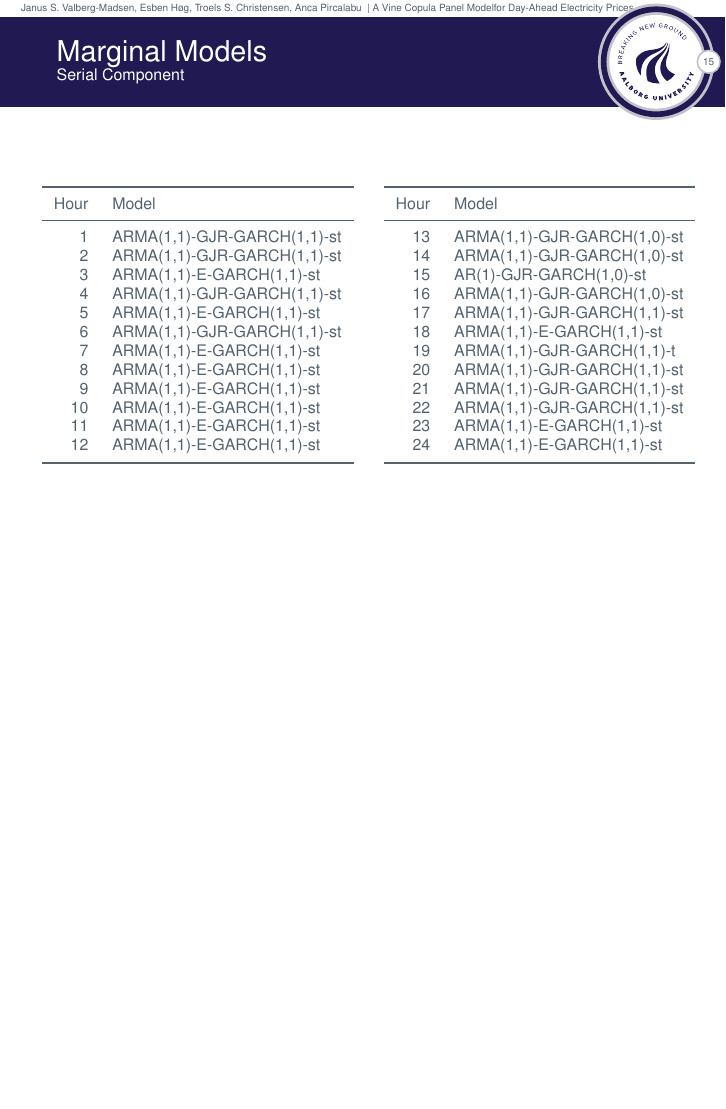
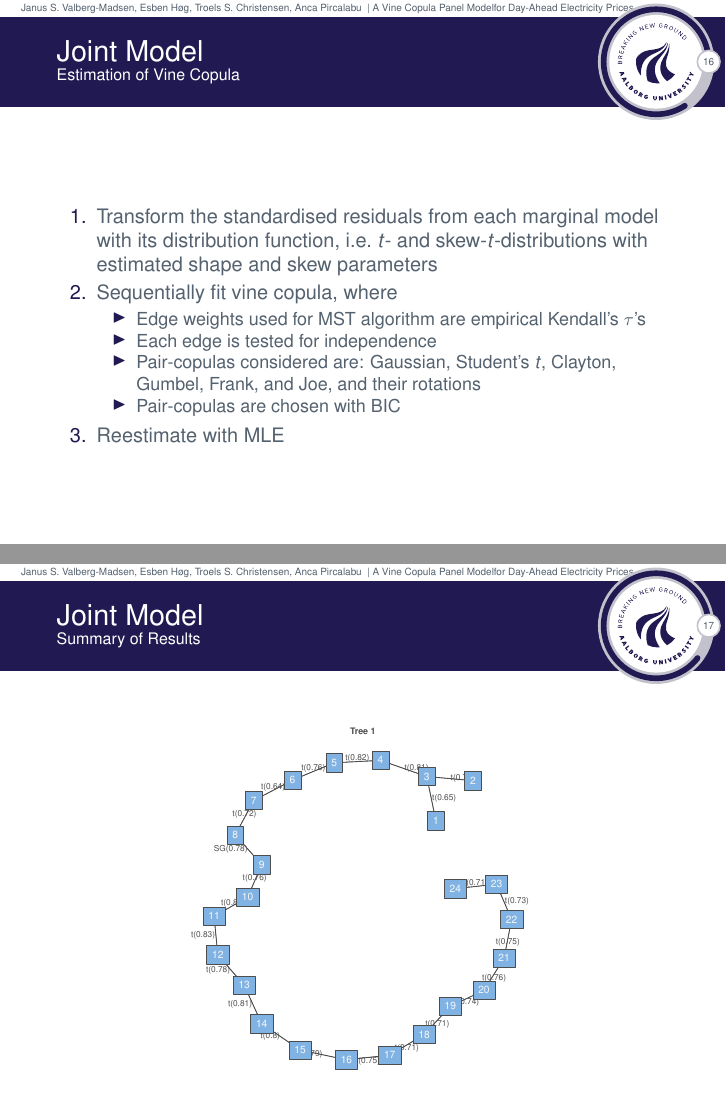
Before and after one commit to janusvm/talk-vcmf2019, LaTeX slides (slides.tex, which reads incl/joint.tex): page 37 of 37 before the commit and pages 45 and 46 of 52 after it, the two joined at a grey line, the shorter picture padded with empty space. Compiled offline with pdfLaTeX.

Commit message:
Add content to slides about vine model

```diff
--- a/incl/joint.tex
+++ b/incl/joint.tex
@@ -1,3 +1,29 @@
 \section{Joint Model}
 \label{sec:joint}
 
+\begin{frame}{Joint Model}{Estimation of Vine Copula}
+    \begin{enumerate}
+    \item<2-> Transform the standardised residuals from each marginal model with its distribution function, i.e.\ \(t\)- and skew-\(t\)-distributions with estimated shape and skew parameters
+    \item<3-> Sequentially fit vine copula, where
+      \begin{itemize}
+      \item<4-> Edge weights used for MST algorithm are empirical Kendall's \(\tau\)'s
+      \item<5-> Each edge is tested for independence
+      \item<6-> Pair-copulas considered are: Gaussian, Student's \(t\), Clayton, Gumbel, Frank, and Joe, and their rotations
+      \item<7-> Pair-copulas are chosen with BIC
+      \end{itemize}
+    \item<8-> Reestimate with MLE
+    \end{enumerate}
+\end{frame}
+
+\begin{frame}{Joint Model}{Summary of Results}
+  \begin{center}
+    \includegraphics[width=0.6\textwidth]{img/vine}
+  \end{center}
+\end{frame}
+
+\begin{frame}{Joint Model}{Summary of Results}
+  \includegraphics[width=\textwidth]{img/vine-densities}
+\end{frame}
+
+\begin{frame}{Joint Model}{Summary of Results}
+  \begin{itemize}
@@ -3,0 +34 @@
+    \begin{itemize}
@@ -4,3 +38,6 @@
+    \end{itemize}
+  \end{itemize}
+\end{frame}
 
 %%% Local Variables:
 %%% mode: latex
```
Also changed, not shown: img/vine-densities.pdf (added), img/vine.pdf (added), incl/joint.tex (7 more changed lines).
